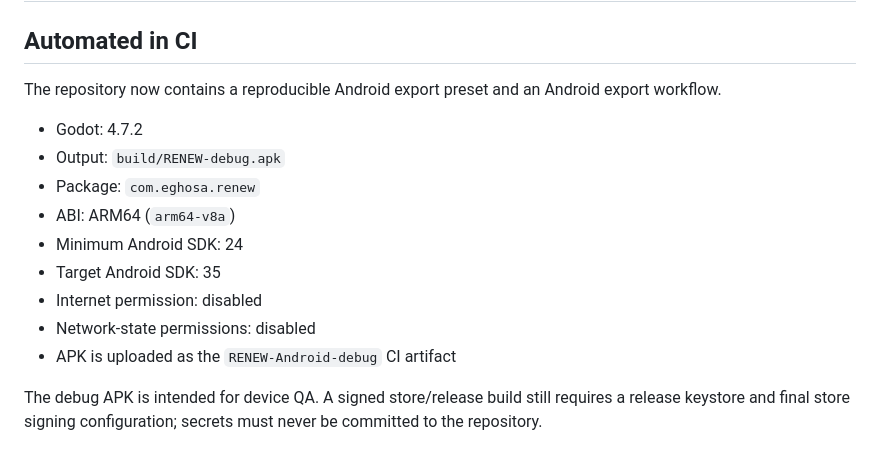
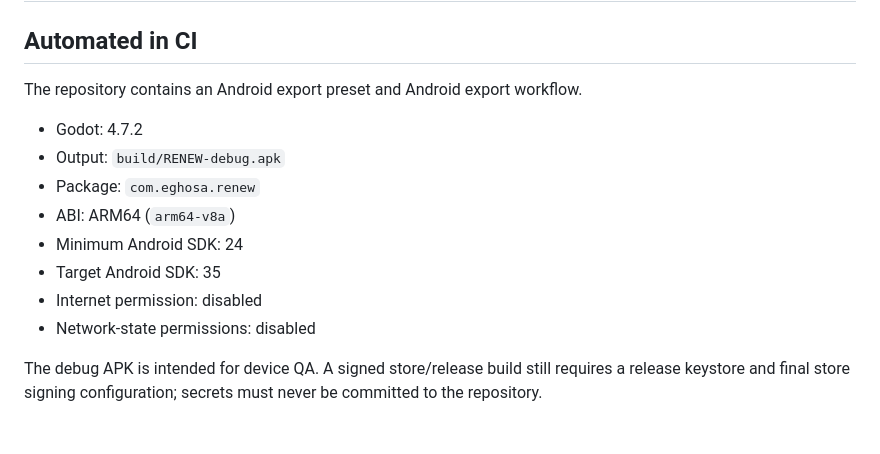
Before and after one commit to eghosa001/Games, a Markdown page: Docs/ANDROID_RELEASE.md, the part around one of its changes. Rendered like a GitHub page.

```diff
--- a/Docs/ANDROID_RELEASE.md
+++ b/Docs/ANDROID_RELEASE.md
@@ -2,7 +2,7 @@
 
 ## Automated in CI
 
-The repository now contains a reproducible Android export preset and an Android export workflow.
+The repository contains an Android export preset and Android export workflow.
 
 - Godot: 4.7.2
 - Output: `build/RENEW-debug.apk`
@@ -12,7 +12,6 @@ The repository now contains a reproducible Android export preset and an Android
 - Target Android SDK: 35
 - Internet permission: disabled
 - Network-state permissions: disabled
-- APK is uploaded as the `RENEW-Android-debug` CI artifact
 
 The debug APK is intended for device QA. A signed store/release build still requires a release keystore and final store signing configuration; secrets must never be committed to the repository.
 
```
Also changed, not shown: other parts of Docs/ANDROID_RELEASE.md (+21 -26 lines).
